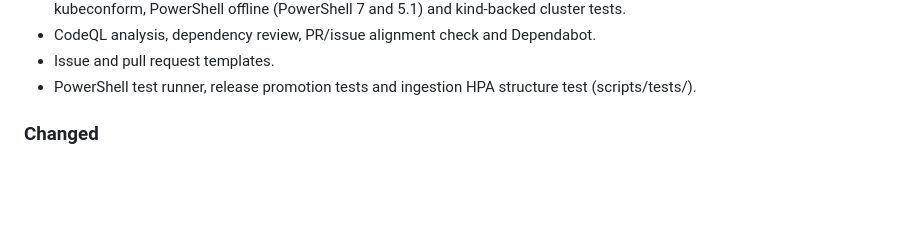
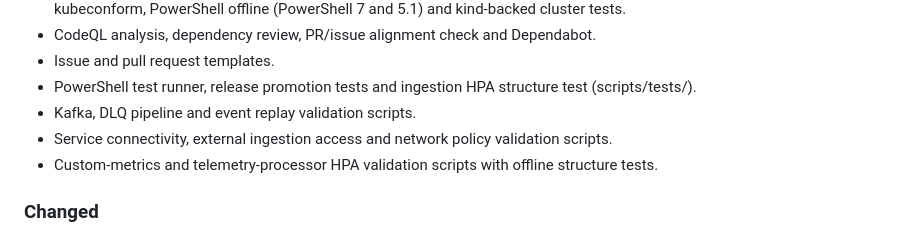
Before and after one commit to monssefbaakka/HyperGuard, a Markdown page: CHANGELOG.md, the part around the change. Drawn GitHub-style; blank space fills up the shorter version.

```diff
--- a/CHANGELOG.md
+++ b/CHANGELOG.md
@@ -84,6 +84,9 @@ Format based on [Keep a Changelog](https://keepachangelog.com/en/1.1.0/).
 - CodeQL analysis, dependency review, PR/issue alignment check and Dependabot.
 - Issue and pull request templates.
 - PowerShell test runner, release promotion tests and ingestion HPA structure test (scripts/tests/).
+- Kafka, DLQ pipeline and event replay validation scripts.
+- Service connectivity, external ingestion access and network policy validation scripts.
+- Custom-metrics and telemetry-processor HPA validation scripts with offline structure tests.
 
 ### Changed
 
```
Also changed, not shown: docs/devlog/PROGRESS.md (+11 -0 lines).
